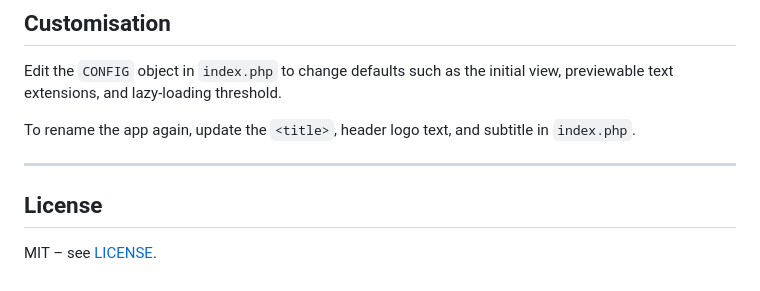
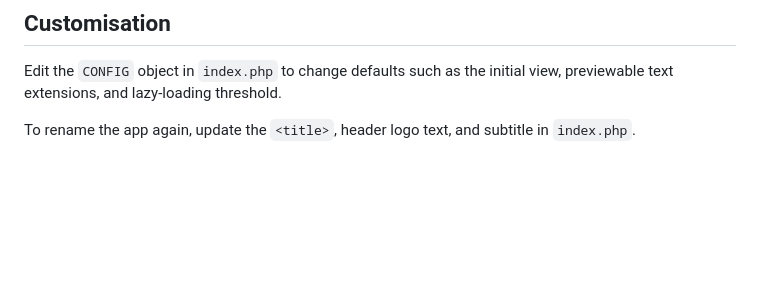
Before and after one commit to felicepantaleo/orbit, a Markdown page: README.md, the part around the change. Rendered like a GitHub page; blank space fills up the shorter version.

```diff
--- a/README.md
+++ b/README.md
@@ -87,9 +87,3 @@ The `action=file` endpoint ensures previews and downloads work reliably even whe
 Edit the `CONFIG` object in `index.php` to change defaults such as the initial view, previewable text extensions, and lazy-loading threshold.
 
 To rename the app again, update the `<title>`, header logo text, and subtitle in `index.php`.
-
----
-
-## License
-
-MIT – see [LICENSE](LICENSE).
```
